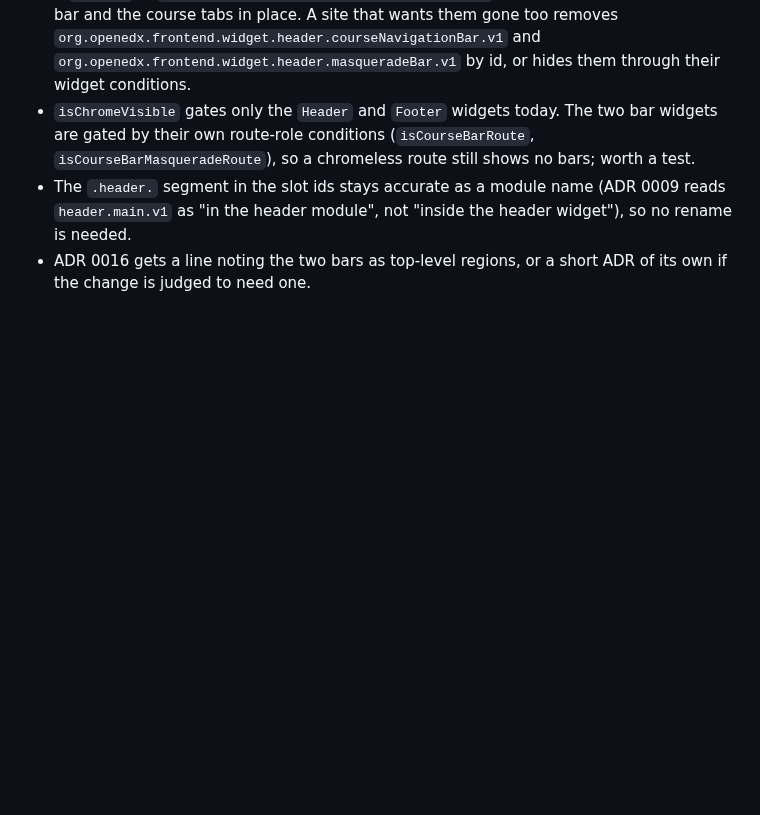
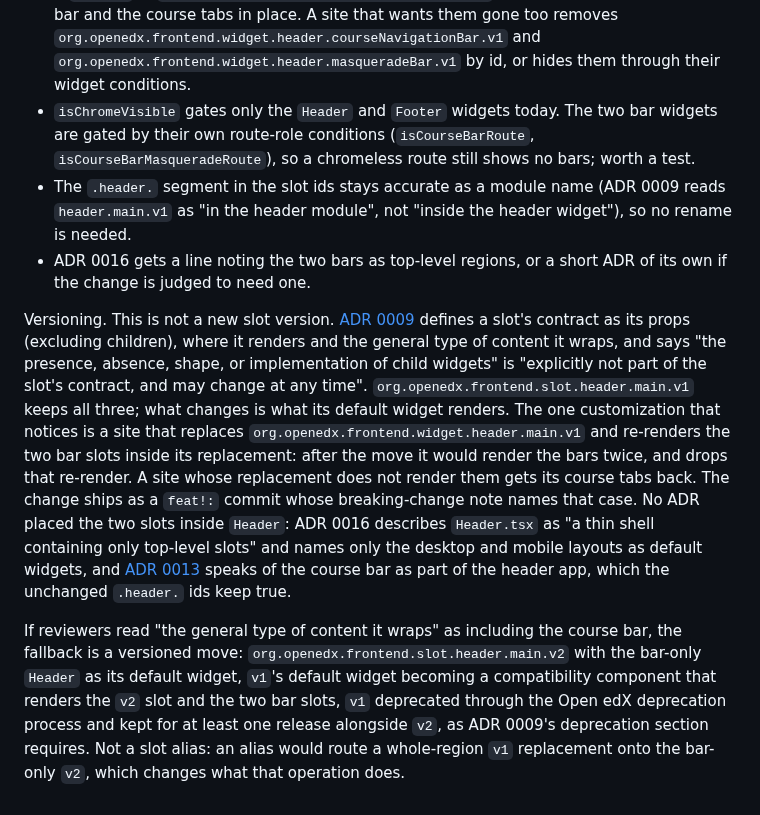
Before and after one commit to brian-smith-tcril/bairf, a Markdown page: issue-body-frontend-base-header-region-slots.md, the part around the change. Drawn GitHub-style; folded sections open; blank space fills up the shorter version.

Commit message:
issue-body: versioning paragraph, plain change under ADR 0009 with the v2 move as fallback
Co-Authored-By: Claude Fable 5.1 <noreply@anthropic.com>

```diff
--- a/issue-body-frontend-base-header-region-slots.md
+++ b/issue-body-frontend-base-header-region-slots.md
@@ -43,4 +43,8 @@ Consequences to check:
 - The `.header.` segment in the slot ids stays accurate as a module name (ADR 0009 reads `header.main.v1` as "in the header module", not "inside the header widget"), so no rename is needed.
 - ADR 0016 gets a line noting the two bars as top-level regions, or a short ADR of its own if the change is judged to need one.
 
+Versioning. This is not a new slot version. [ADR 0009](https://github.com/openedx/frontend-base/blob/main/docs/decisions/0009-slot-naming-and-lifecycle.rst) defines a slot's contract as its props (excluding children), where it renders and the general type of content it wraps, and says "the presence, absence, shape, or implementation of child widgets" is "explicitly not part of the slot's contract, and may change at any time". `org.openedx.frontend.slot.header.main.v1` keeps all three; what changes is what its default widget renders. The one customization that notices is a site that replaces `org.openedx.frontend.widget.header.main.v1` and re-renders the two bar slots inside its replacement: after the move it would render the bars twice, and drops that re-render. A site whose replacement does not render them gets its course tabs back. The change ships as a `feat!:` commit whose breaking-change note names that case. No ADR placed the two slots inside `Header`: ADR 0016 describes `Header.tsx` as "a thin shell containing only top-level slots" and names only the desktop and mobile layouts as default widgets, and [ADR 0013](https://github.com/openedx/frontend-base/blob/main/docs/decisions/0013-app-provides-for-inter-app-configuration.rst) speaks of the course bar as part of the header app, which the unchanged `.header.` ids keep true.
+
+If reviewers read "the general type of content it wraps" as including the course bar, the fallback is a versioned move: `org.openedx.frontend.slot.header.main.v2` with the bar-only `Header` as its default widget, `v1`'s default widget becoming a compatibility component that renders the `v2` slot and the two bar slots, `v1` deprecated through the Open edX deprecation process and kept for at least one release alongside `v2`, as ADR 0009's deprecation section requires. Not a slot alias: an alias would route a whole-region `v1` replacement onto the bar-only `v2`, which changes what that operation does.
+
 </details>
```
Also changed, not shown: review-2159.md (+1 -1 lines).
